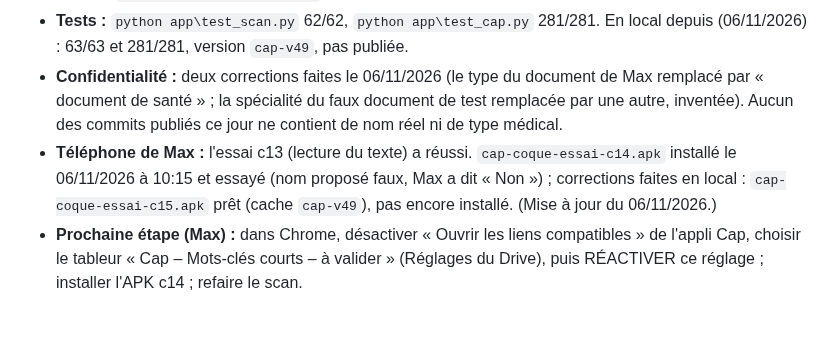
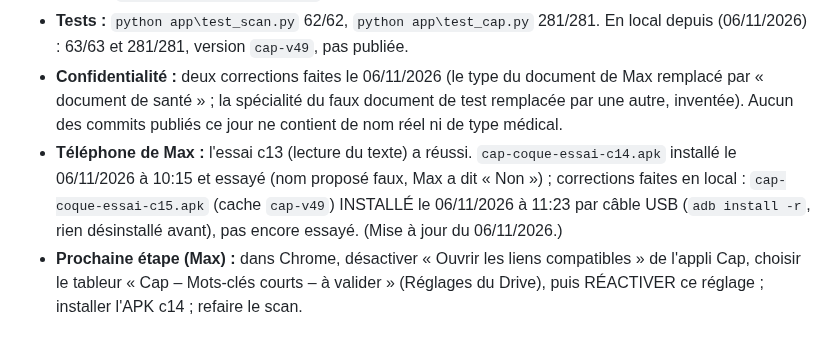
Before and after one commit to maxlavegie-dev/cap, a Markdown page: JOURNAL_DE_BORD.md, the part around one of its changes. Drawn GitHub-style.

Commit message:
Journal : APK essai c15 installe par USB
Co-Authored-By: Claude Opus 5.5 <noreply@anthropic.com>

```diff
--- a/JOURNAL_DE_BORD.md
+++ b/JOURNAL_DE_BORD.md
@@ -9,7 +9,7 @@ Ce fichier dit à tout moment où en est le projet. Il est mis à jour après ch
 - **En local, pas publié :** seulement les notes du journal et du fichier d'explications écrites après 09:55 (liste exacte : `git log origin/main..main`).
 - **Tests :** `python app\test_scan.py` 62/62, `python app\test_cap.py` 281/281. En local depuis (06/11/2026) : 63/63 et 281/281, version `cap-v49`, pas publiée.
 - **Confidentialité :** deux corrections faites le 06/11/2026 (le type du document de Max remplacé par « document de santé » ; la spécialité du faux document de test remplacée par une autre, inventée). Aucun des commits publiés ce jour ne contient de nom réel ni de type médical.
-- **Téléphone de Max :** l'essai c13 (lecture du texte) a réussi. `cap-coque-essai-c14.apk` installé le 06/11/2026 à 10:15 et essayé (nom proposé faux, Max a dit « Non ») ; corrections faites en local : `cap-coque-essai-c15.apk` prêt (cache `cap-v49`), pas encore installé. (Mise à jour du 06/11/2026.)
+- **Téléphone de Max :** l'essai c13 (lecture du texte) a réussi. `cap-coque-essai-c14.apk` installé le 06/11/2026 à 10:15 et essayé (nom proposé faux, Max a dit « Non ») ; corrections faites en local : `cap-coque-essai-c15.apk` (cache `cap-v49`) INSTALLÉ le 06/11/2026 à 11:23 par câble USB (`adb install -r`, rien désinstallé avant), pas encore essayé. (Mise à jour du 06/11/2026.)
 - **Prochaine étape (Max) :** dans Chrome, désactiver « Ouvrir les liens compatibles » de l'appli Cap, choisir le tableur « Cap – Mots-clés courts – à valider » (Réglages du Drive), puis RÉACTIVER ce réglage ; installer l'APK c14 ; refaire le scan.
 
 ### 2. Règles de Max (toutes)
```
Also changed, not shown: other parts of JOURNAL_DE_BORD.md (+1 -0 lines).
